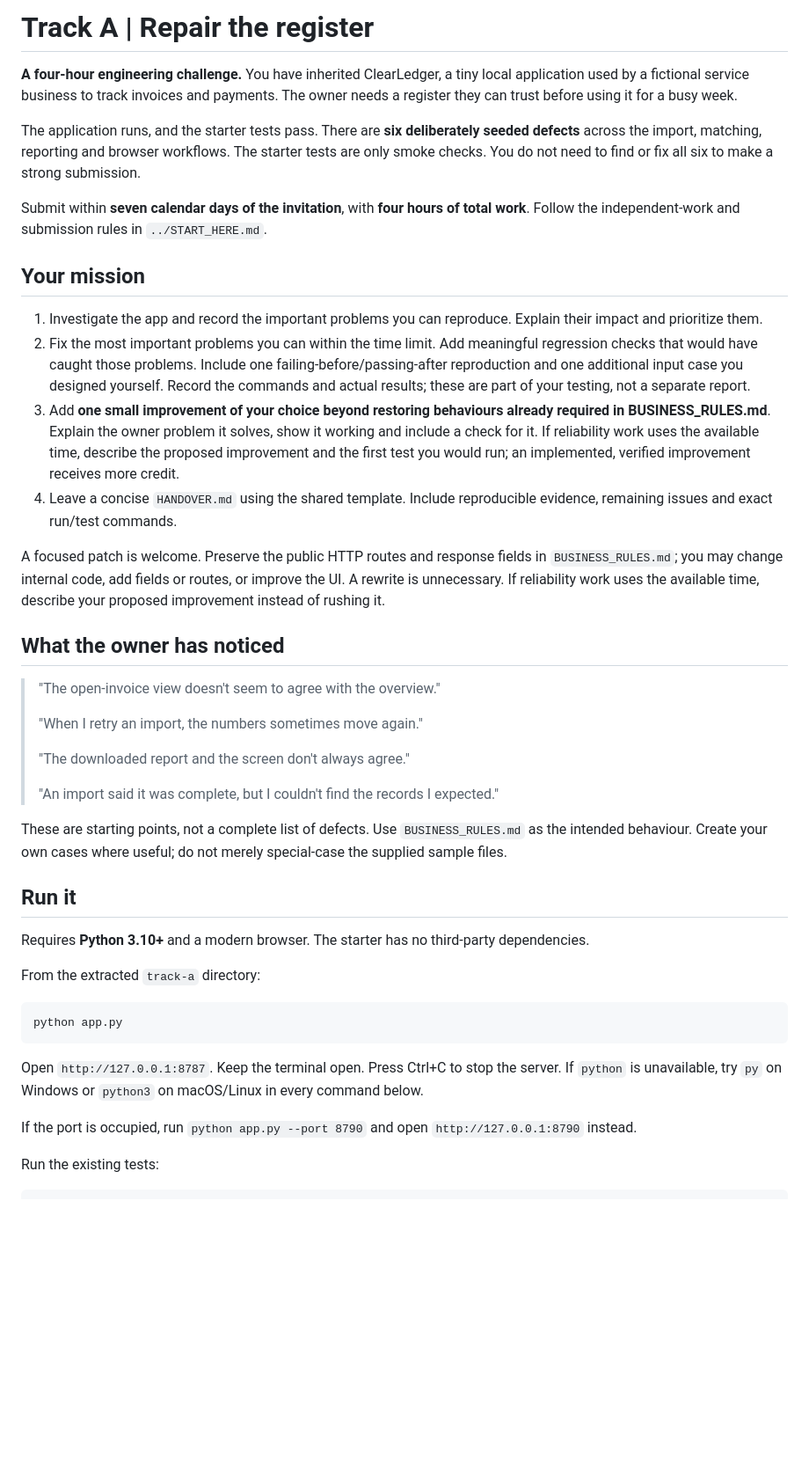
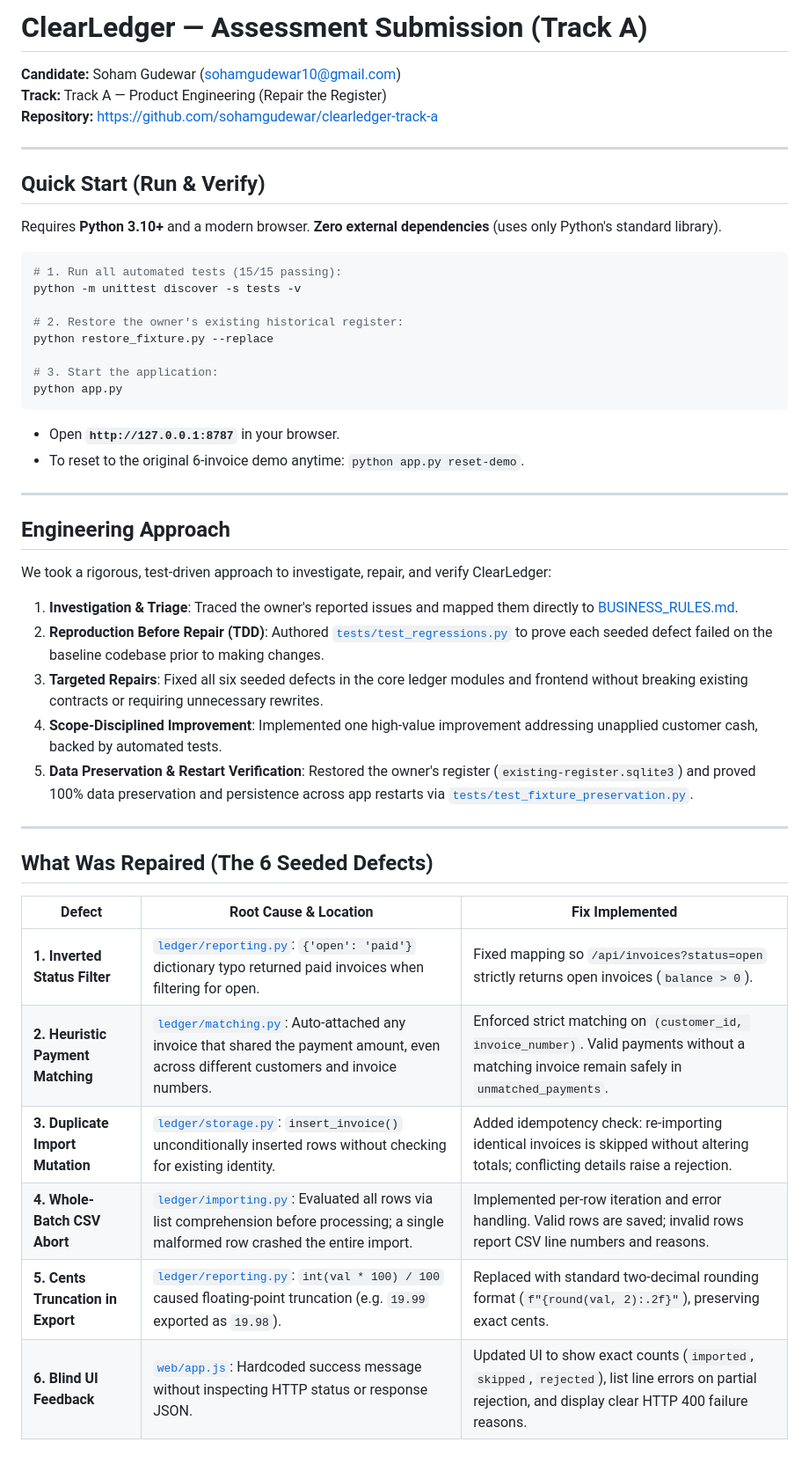
Before and after one commit to sohamgudewar/clearledger-track-a, a Markdown page: README.md, the part around one of its changes. Shown at 88% size. Rendered like a GitHub page; blank space fills up the shorter version.

Commit message:
Update README.md to candidate submission landing page and focus single improvement

````diff
--- a/README.md
+++ b/README.md
@@ -1,46 +1,51 @@
-# Track A | Repair the register
+# ClearLedger — Assessment Submission (Track A)
 
-**A four-hour engineering challenge.** You have inherited ClearLedger, a tiny local application used by a fictional service business to track invoices and payments. The owner needs a register they can trust before using it for a busy week.
+**Candidate:** Soham Gudewar ([sohamgudewar10@gmail.com](mailto:sohamgudewar10@gmail.com))
+**Track:** Track A — Product Engineering (Repair the Register)
+**Repository:** [https://github.com/sohamgudewar/clearledger-track-a](https://github.com/sohamgudewar/clearledger-track-a)
 
-The application runs, and the starter tests pass. There are **six deliberately seeded defects** across the import, matching, reporting and browser workflows. The starter tests are only smoke checks. You do not need to find or fix all six to make a strong submission.
+---
 
-Submit within **seven calendar days of the invitation**, with **four hours of total work**. Follow the independent-work and submission rules in `../START_HERE.md`.
+## Quick Start (Run & Verify)
 
-## Your mission
+Requires **Python 3.10+** and a modern browser. **Zero external dependencies** (uses only Python's standard library).
 
-1. Investigate the app and record the important problems you can reproduce. Explain their impact and prioritize them.
-2. Fix the most important problems you can within the time limit. Add meaningful regression checks that would have caught those problems. Include one failing-before/passing-after reproduction and one additional input case you designed yourself. Record the commands and actual results; these are part of your testing, not a separate report.
-3. Add **one small improvement of your choice beyond restoring behaviours already required in BUSINESS_RULES.md**. Explain the owner problem it solves, show it working and include a check for it. If reliability work uses the available time, describe the proposed improvement and the first test you would run; an implemented, verified improvement receives more credit.
-4. Leave a concise `HANDOVER.md` using the shared template. Include reproducible evidence, remaining issues and exact run/test commands.
+```bash
+# 1. Run all automated tests (15/15 passing):
+python -m unittest discover -s tests -v
 
-A focused patch is welcome. Preserve the public HTTP routes and response fields in `BUSINESS_RULES.md`; you may change internal code, add fields or routes, or improve the UI. A rewrite is unnecessary. If reliability work uses the available time, describe your proposed improvement instead of rushing it.
+# 2. Restore the owner's existing historical register:
+python restore_fixture.py --replace
 
-## What the owner has noticed
-
-> "The open-invoice view doesn't seem to agree with the overview."
->
-> "When I retry an import, the numbers sometimes move again."
->
-> "The downloaded report and the screen don't always agree."
->
-> "An import said it was complete, but I couldn't find the records I expected."
-
-These are starting points, not a complete list of defects. Use `BUSINESS_RULES.md` as the intended behaviour. Create your own cases where useful; do not merely special-case the supplied sample files.
-
-## Run it
-
-Requires **Python 3.10+** and a modern browser. The starter has no third-party dependencies.
-
-From the extracted `track-a` directory:
-
-```text
+# 3. Start the application:
 python app.py
 ```
 
-Open `http://127.0.0.1:8787`. Keep the terminal open. Press Ctrl+C to stop the server. If `python` is unavailable, try `py` on Windows or `python3` on macOS/Linux in every command below.
+* Open **`http://127.0.0.1:8787`** in your browser.
+* To reset to the original 6-invoice demo anytime: `python app.py reset-demo`.
 
-If the port is occupied, run `python app.py --port 8790` and open `http://127.0.0.1:8790` instead.
+---
 
-Run the existing tests:
+## Engineering Approach
 
-```text
+We took a rigorous, test-driven approach to investigate, repair, and verify ClearLedger:
+
+1. **Investigation & Triage**: Traced the owner's reported issues and mapped them directly to [BUSINESS_RULES.md](BUSINESS_RULES.md).
+2. **Reproduction Before Repair (TDD)**: Authored [`tests/test_regressions.py`](tests/test_regressions.py) to prove each seeded defect failed on the baseline codebase prior to making changes.
+3. **Targeted Repairs**: Fixed all six seeded defects in the core ledger modules and frontend without breaking existing contracts or requiring unnecessary rewrites.
+4. **Scope-Disciplined Improvement**: Implemented one high-value improvement addressing unapplied customer cash, backed by automated tests.
+5. **Data Preservation & Restart Verification**: Restored the owner's register (`existing-register.sqlite3`) and proved 100% data preservation and persistence across app restarts via [`tests/test_fixture_preservation.py`](tests/test_fixture_preservation.py).
+
+---
+
+## What Was Repaired (The 6 Seeded Defects)
+
+| Defect | Root Cause & Location | Fix Implemented |
+|---|---|---|
+| **1. Inverted Status Filter** | [`ledger/reporting.py`](ledger/reporting.py): `{'open': 'paid'}` dictionary typo returned paid invoices when filtering for open. | Fixed mapping so `/api/invoices?status=open` strictly returns open invoices (`balance > 0`). |
+| **2. Heuristic Payment Matching** | [`ledger/matching.py`](ledger/matching.py): Auto-attached any invoice that shared the payment amount, even across different customers and invoice numbers. | Enforced strict matching on `(customer_id, invoice_number)`. Valid payments without a matching invoice remain safely in `unmatched_payments`. |
+| **3. Duplicate Import Mutation** | [`ledger/storage.py`](ledger/storage.py): `insert_invoice()` unconditionally inserted rows without checking for existing identity. | Added idempotency check: re-importing identical invoices is skipped without altering totals; conflicting details raise a rejection. |
+| **4. Whole-Batch CSV Abort** | [`ledger/importing.py`](ledger/importing.py): Evaluated all rows via list comprehension before processing; a single malformed row crashed the entire import. | Implemented per-row iteration and error handling. Valid rows are saved; invalid rows report CSV line numbers and reasons. |
+| **5. Cents Truncation in Export** | [`ledger/reporting.py`](ledger/reporting.py): `int(val * 100) / 100` caused floating-point truncation (e.g. `19.99` exported as `19.98`). | Replaced with standard two-decimal rounding format (`f"{round(val, 2):.2f}"`), preserving exact cents. |
+| **6. Blind UI Feedback** | [`web/app.js`](web/app.js): Hardcoded success message without inspecting HTTP status or response JSON. | Updated UI to show exact counts (`imported`, `skipped`, `rejected`), list line errors on partial rejection, and display clear HTTP 400 failure reasons. |
+
````
Also changed, not shown: other parts of README.md (+30 -59 lines), HANDOVER.md (+2 -3 lines).
